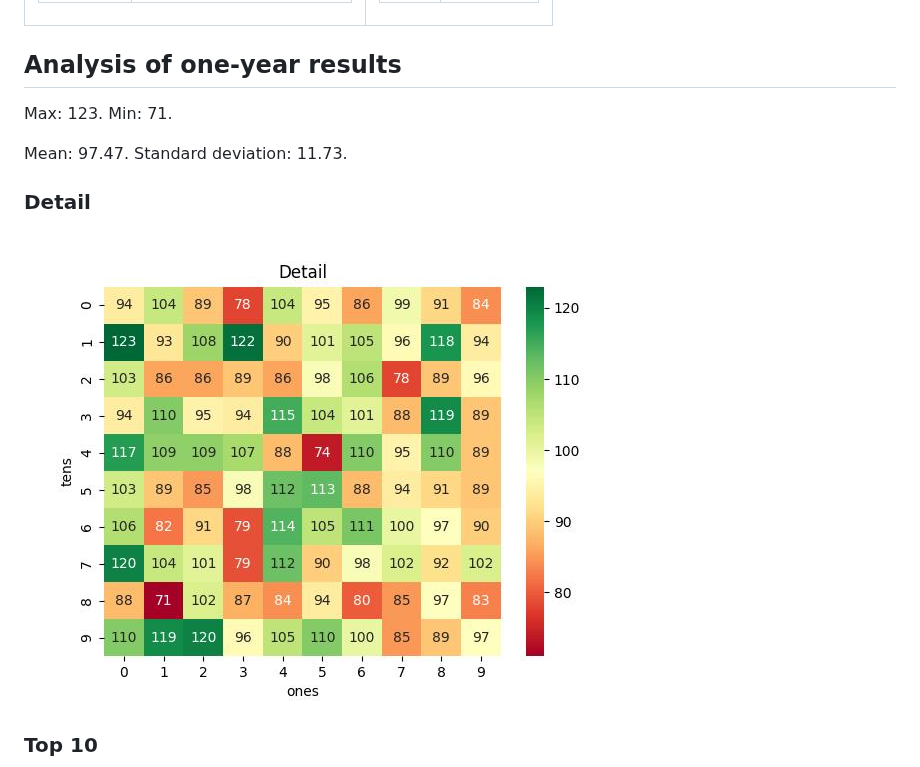
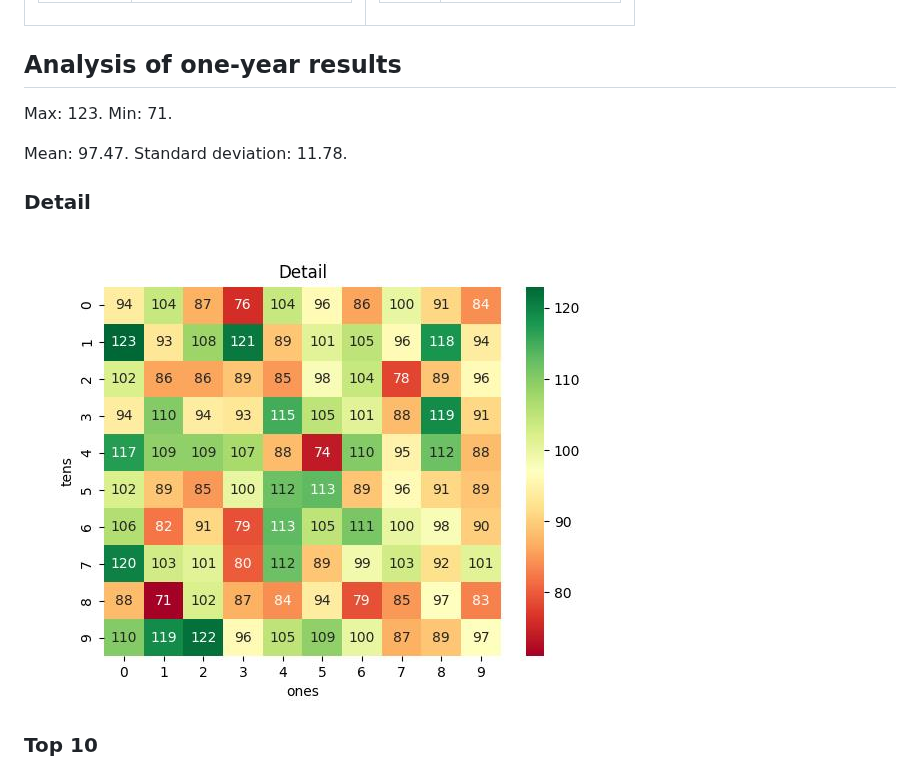
Before and after one commit to khiemdoan/vietnam-lottery-xsmb-analysis, a Markdown page: README.md, the part around one of its changes. Rendered like a GitHub page; pictures changed too: images/heatmap.jpg.

```diff
--- a/README.md
+++ b/README.md
@@ -10,7 +10,7 @@ Using GitHub Action to automatically fetch and analyze results of the Vietnam lo
 
 Max: 123. Min: 71.
 
-Mean: 97.47. Standard deviation: 11.73.
+Mean: 97.47. Standard deviation: 11.78.
 
 <h3>Detail</h3>
 
```
Also changed, not shown: other parts of README.md (+1 -1 lines), images/delta.jpg, images/delta_top_10.jpg, images/distribution.jpg, images/top-10.jpg, 5 other files.
